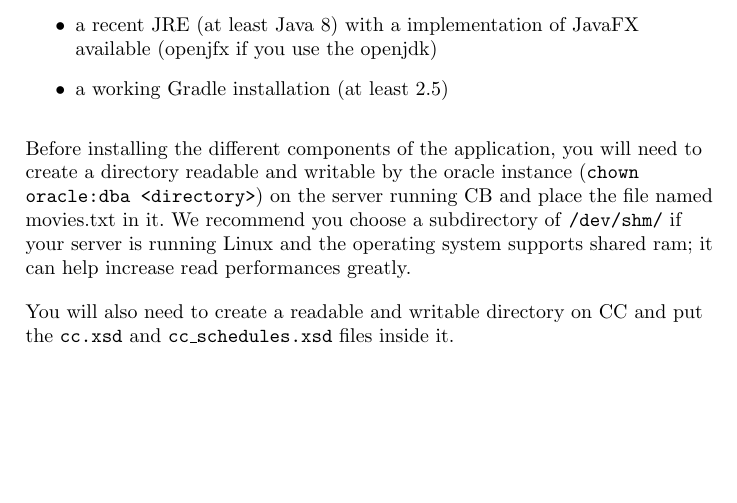
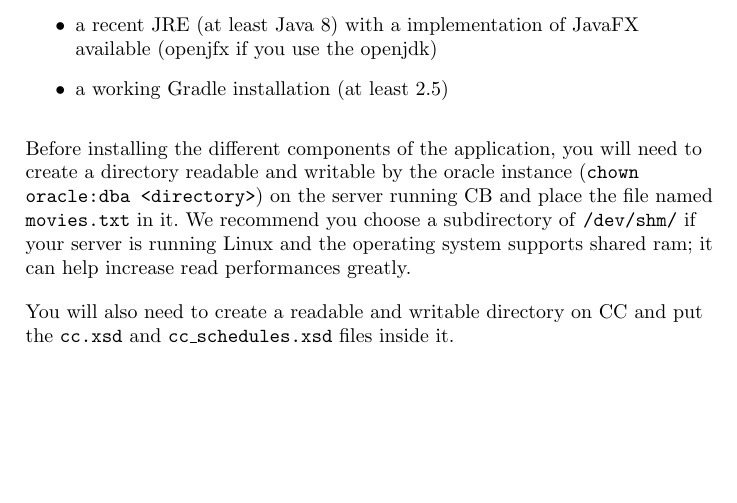
Before and after one commit to bendem/Rennequinepolis, a LaTeX document (docs/getting_started.tex): part of page 3 of 9, cut so that both start at the same text. Compiled offline with pdfLaTeX.

Commit message:
Wrap movies.txt in \texttt

```diff
--- a/docs/getting_started.tex
+++ b/docs/getting_started.tex
@@ -58,7 +58,7 @@ Before installing the application, you'll want to make sure you have some softwa
 	\item a working Gradle installation (at least 2.5)
 \end{itemize}
 
-Before installing the different components of the application, you will need to create a directory readable and writable by the oracle instance (\texttt{chown oracle:dba <directory>}) on the server running CB and place the file named movies.txt in it. We recommend you choose a subdirectory of \texttt{/dev/shm/} if your server is running Linux and the operating system supports shared ram; it can help increase read performances greatly.
+Before installing the different components of the application, you will need to create a directory readable and writable by the oracle instance (\texttt{chown oracle:dba <directory>}) on the server running CB and place the file named \texttt{movies.txt} in it. We recommend you choose a subdirectory of \texttt{/dev/shm/} if your server is running Linux and the operating system supports shared ram; it can help increase read performances greatly.
 \par
 You will also need to create a readable and writable directory on CC and put the \texttt{cc.xsd} and \texttt{cc\_schedules.xsd} files inside it.
 
```
